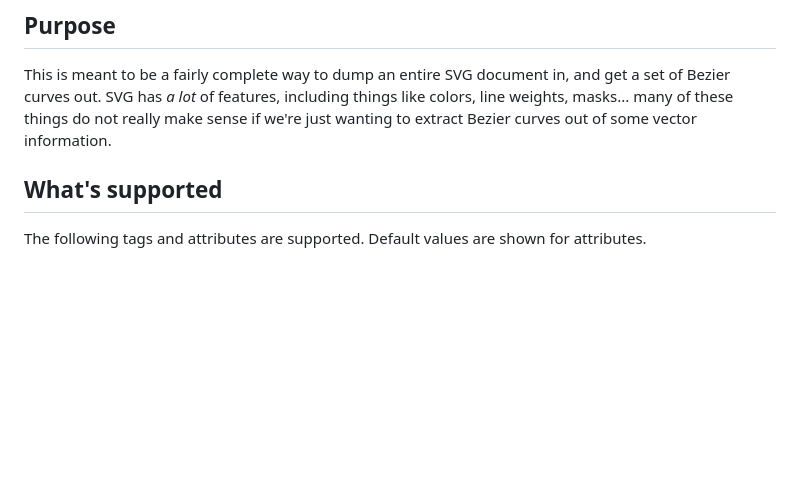
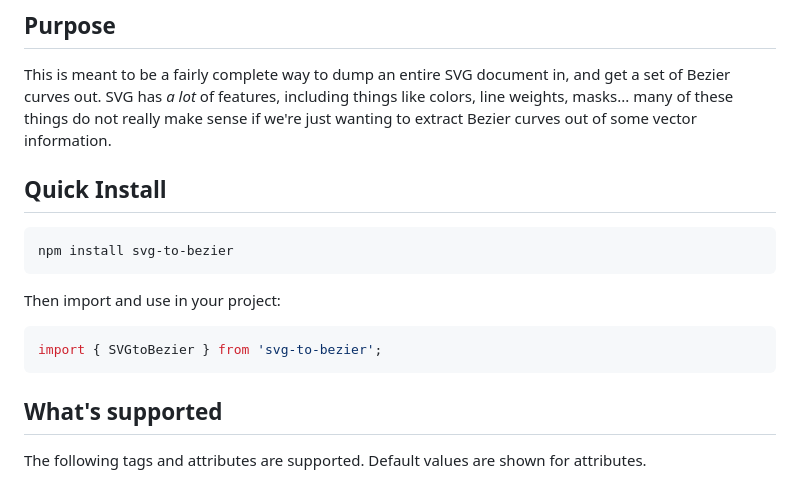
Before and after one commit to mattlag/SVG-to-Bezier, a Markdown page: README.md, the part around the change printed below. Rendered like a GitHub page; blank space fills up the shorter version.

````diff
--- a/README.md
+++ b/README.md
@@ -8,6 +8,18 @@ This is meant to be a fairly complete way to dump an entire
 SVG document in, and get a set of Bezier curves out. SVG has _a lot_ of features,
 including things like colors, line weights, masks... many of these things do not really
 make sense if we're just wanting to extract Bezier curves out of some vector information.
+
+## Quick Install
+
+```sh
+npm install svg-to-bezier
+```
+
+Then import and use in your project:
+
+```js
+import { SVGtoBezier } from 'svg-to-bezier';
+```
 
 ## What's supported
 
````
Also changed, not shown: other parts of README.md (+8 -6 lines).
